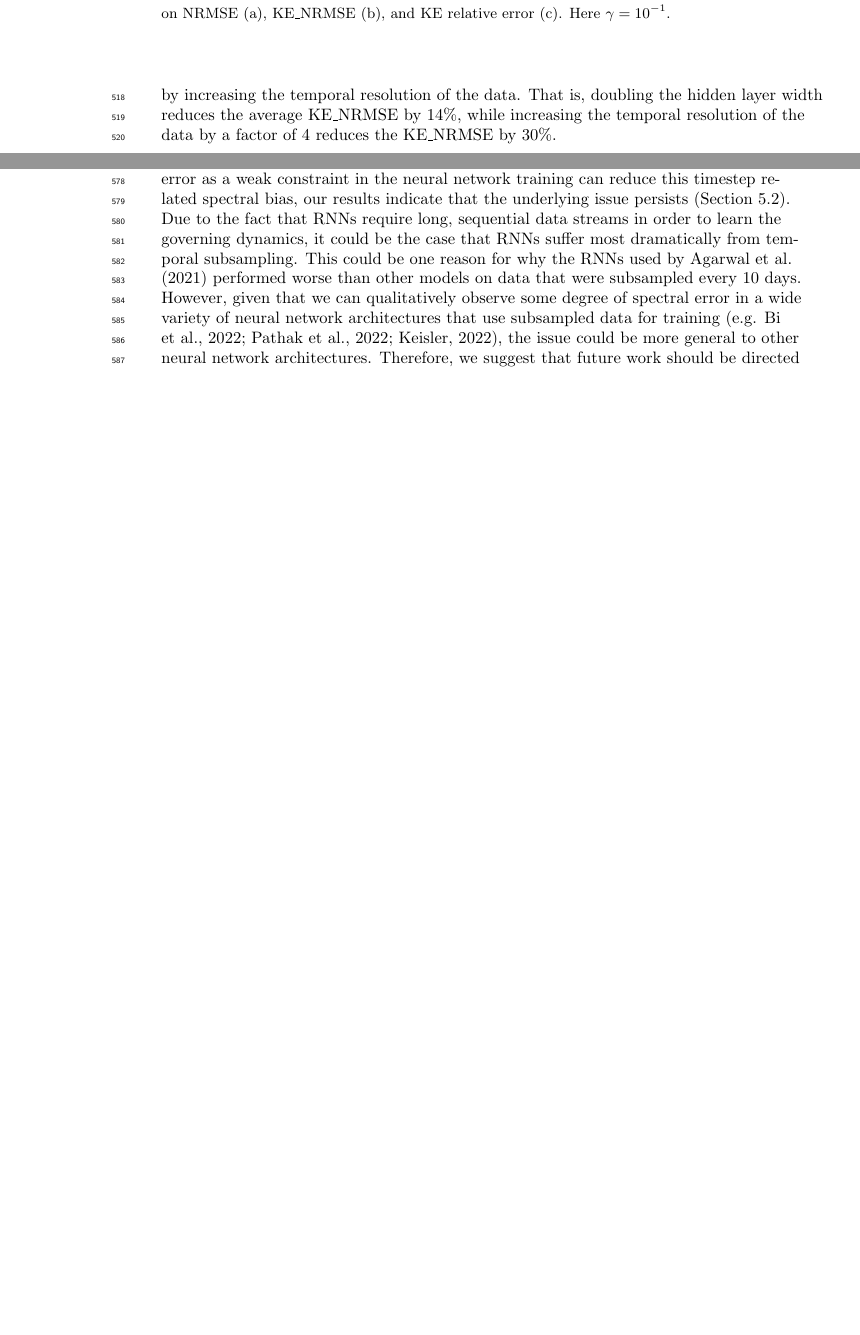
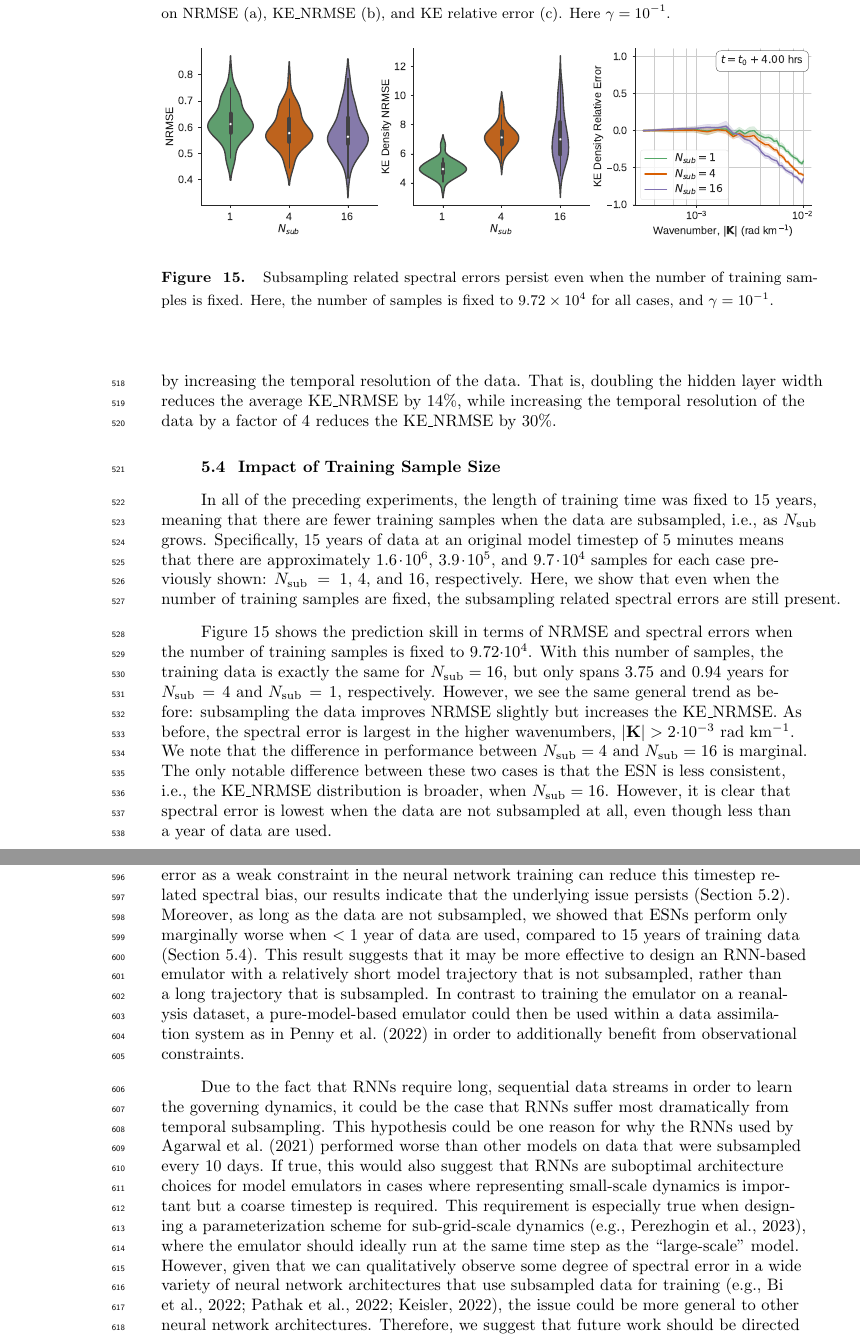
Before and after one commit to timothyas/rc-gfd, a LaTeX document (tex/main.tex, which reads tex/discussion.tex, tex/esn.tex): two parts of pages 18 and 19 of 31 before the commit and two parts of pages 18 and 20 of 31 after it, joined at a grey line, cut so that both start at the same text, the shorter picture padded with empty space. Compiled offline with pdfLaTeX.

Commit message:
add fixed time step subsection, some discussion to address Jason's concerns

```diff
--- a/tex/discussion.tex
+++ b/tex/discussion.tex
@@ -79,16 +79,34 @@ space-saving step can have a negative impact on data-driven prediction methods.
 While we showed that adding spectral error as a weak constraint in the neural
 network training can reduce this timestep related spectral bias, our results
 indicate that the underlying issue persists (\cref{subsec:esn-subsampling}).
+Moreover, as long as the data are not subsampled, we showed that ESNs
+perform only marginally worse when $<1$~year of data are used, compared to
+15~years of training data (\cref{subsec:esn-fixed-steps}).
+This result suggests that it may be more effective to design an RNN-based emulator
+with a relatively short model trajectory that is not subsampled, rather than a long
+trajectory that is subsampled.
+In contrast to training the emulator on a reanalysis dataset,
+a pure-model-based emulator could then be used within a data assimilation system as in
+\citet{penny_integrating_2022}
+in order to additionally benefit from observational constraints.
+
 Due to the fact that RNNs require long, sequential data streams in order to
 learn the governing dynamics, it could be the case that RNNs suffer most
 dramatically from temporal subsampling.
-This could be one reason for why the RNNs used by
+This hypothesis could be one reason for why the RNNs used by
 \citet{agarwal_comparison_2021} performed worse than other models on data that
 were subsampled every 10~days.
+If true, this would also suggest that RNNs are suboptimal
+architecture choices for model emulators in cases where representing small-scale
+dynamics is important but a coarse timestep is required.
+This requirement is especially true when designing a
+parameterization scheme for sub-grid-scale dynamics
+\citep<e.g.,>[]{perezhogin_generative_2023}, where the emulator should ideally run at the same time step as the
+``large-scale'' model.
 However, given that we can qualitatively observe some degree of spectral error in
 a wide variety of neural network architectures that use subsampled data for
 training
-\citep<e.g.>[]{bi_pangu-weather_2022,pathak_fourcastnet_2022,keisler_forecasting_2022},
+\citep<e.g.,>[]{bi_pangu-weather_2022,pathak_fourcastnet_2022,keisler_forecasting_2022},
 the issue could be more general to other neural network
 architectures.
 Therefore, we suggest that future work should be directed at understanding the degree to which
--- a/tex/esn.tex
+++ b/tex/esn.tex
@@ -262,3 +262,42 @@ the KE\_NRMSE by 30\%.
     }
     \label{fig:esn-size}
 \end{figure}
+
+\subsection{Impact of Training Sample Size}
+\label{subsec:esn-fixed-steps}
+
+In all of the preceding experiments, the length of training time was fixed to
+15~years, meaning that there are fewer training samples when the data are
+subsampled, i.e., as $\nsub$ grows.
+Specifically, 15~years of data at an original model timestep of 5~minutes means
+that there are approximately
+$1.6\cdot10^{6}$, $3.9\cdot10^5$, and $9.7\cdot10^4$ samples
+for each case previously shown: $\nsub=1$, 4, and 16, respectively.
+Here, we show that even when the number of training samples are fixed, the
+subsampling related spectral errors are still present.
+
+\cref{fig:esn-fixed-steps} shows the prediction skill in terms of NRMSE and
+spectral errors when the number of training samples is fixed to $9.72\cdot10^4$.
+With this number of samples, the training data is exactly the same for
+$\nsub=16$, but only spans $3.75$ and $0.94$~years for $\nsub=4$ and $\nsub=1$,
+respectively.
+However, we see the same general trend as before: subsampling the data improves
+NRMSE slightly but increases the KE\_NRMSE.
+As before, the spectral error is largest in the higher wavenumbers,
+$|\mathbf{K}| > 2\cdot10^{-3}$~rad~km$^{-1}$.
+We note that the difference in performance between $\nsub=4$ and $\nsub=16$ is
+marginal.
+The only notable difference between these two cases is that the ESN is less
+consistent, i.e., the KE\_NRMSE distribution is broader, when $\nsub=16$.
+However, it is clear that spectral error is lowest when the data are not
+subsampled at all, even though less than a year of data are used.
+
+\begin{figure}
+    \centering
+    \includegraphics[width=\textwidth]{../figures/rc_fixed_steps.pdf}
+    \caption{Subsampling related spectral errors persist even when the number of
+        training samples is fixed. Here, the number of samples is fixed to
+        $9.72\times10^{4}$ for all cases, and $\gamma=10^{-1}$.
+    }
+    \label{fig:esn-fixed-steps}
+\end{figure}
```
Also changed, not shown: tex/methods.tex (+10 -9 lines), tex/nvar.tex (+0 -1 lines), tex/references.bib (+15 -0 lines), README.md, figures/esn-diagram.pdf, tex/discussion.tex (2 more changed lines).
